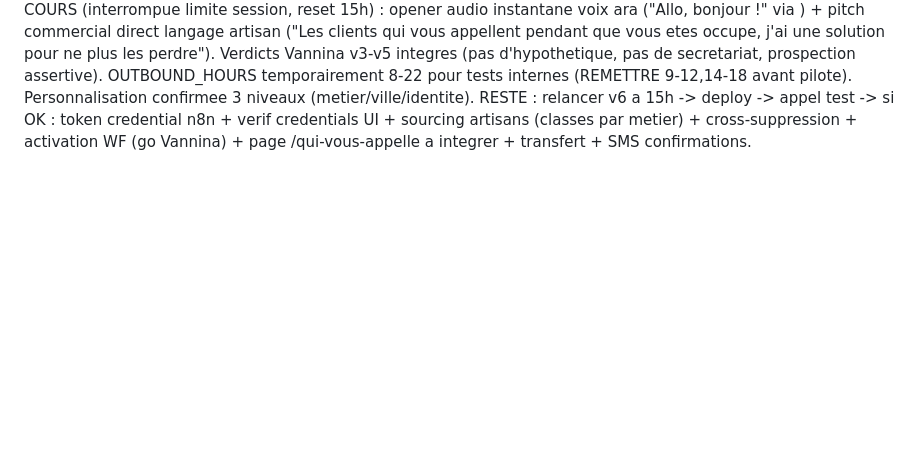
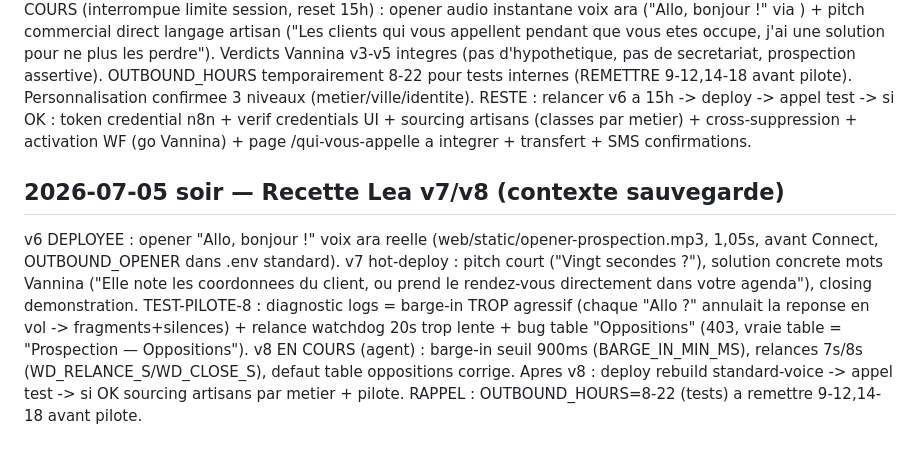
Before and after one commit to vannina/template-grok-voice-agent, a Markdown page: vps/JOURNAL.md, the part around the change. GitHub-like rendering; blank space fills up the shorter version.

Commit message:
Journal : diagnostic barge-in + etat v7/v8 (sauvegarde contexte)

```diff
--- a/vps/JOURNAL.md
+++ b/vps/JOURNAL.md
@@ -146,3 +146,16 @@ secretariat, prospection assertive). OUTBOUND_HOURS temporairement 8-22 pour tes
 RESTE : relancer v6 a 15h -> deploy -> appel test -> si OK : token credential n8n + verif
 credentials UI + sourcing artisans (classes par metier) + cross-suppression + activation WF
 (go Vannina) + page /qui-vous-appelle a integrer + transfert + SMS confirmations.
+
+## 2026-07-05 soir — Recette Lea v7/v8 (contexte sauvegarde)
+v6 DEPLOYEE : opener "Allo, bonjour !" voix ara reelle (web/static/opener-prospection.mp3,
+1,05s, <Play> avant Connect, OUTBOUND_OPENER dans .env standard). v7 hot-deploy : pitch
+court ("Vingt secondes ?"), solution concrete mots Vannina ("Elle note les coordonnees du
+client, ou prend le rendez-vous directement dans votre agenda"), closing demonstration.
+TEST-PILOTE-8 : diagnostic logs = barge-in TROP agressif (chaque "Allo ?" annulait la
+reponse en vol -> fragments+silences) + relance watchdog 20s trop lente + bug table
+"Oppositions" (403, vraie table = "Prospection — Oppositions").
+v8 EN COURS (agent) : barge-in seuil 900ms (BARGE_IN_MIN_MS), relances 7s/8s
+(WD_RELANCE_S/WD_CLOSE_S), defaut table oppositions corrige. Apres v8 : deploy rebuild
+standard-voice -> appel test -> si OK sourcing artisans par metier + pilote.
+RAPPEL : OUTBOUND_HOURS=8-22 (tests) a remettre 9-12,14-18 avant pilote.
```
